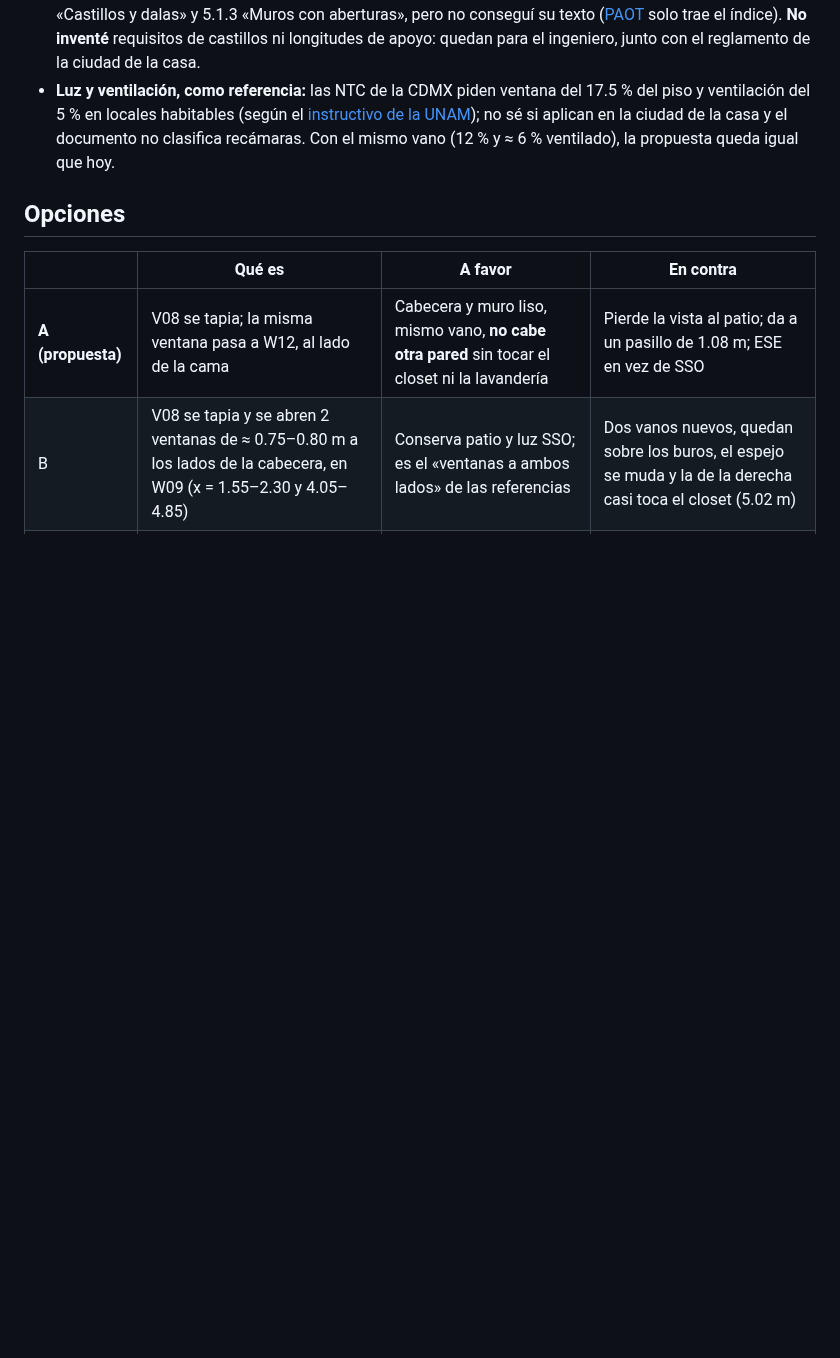
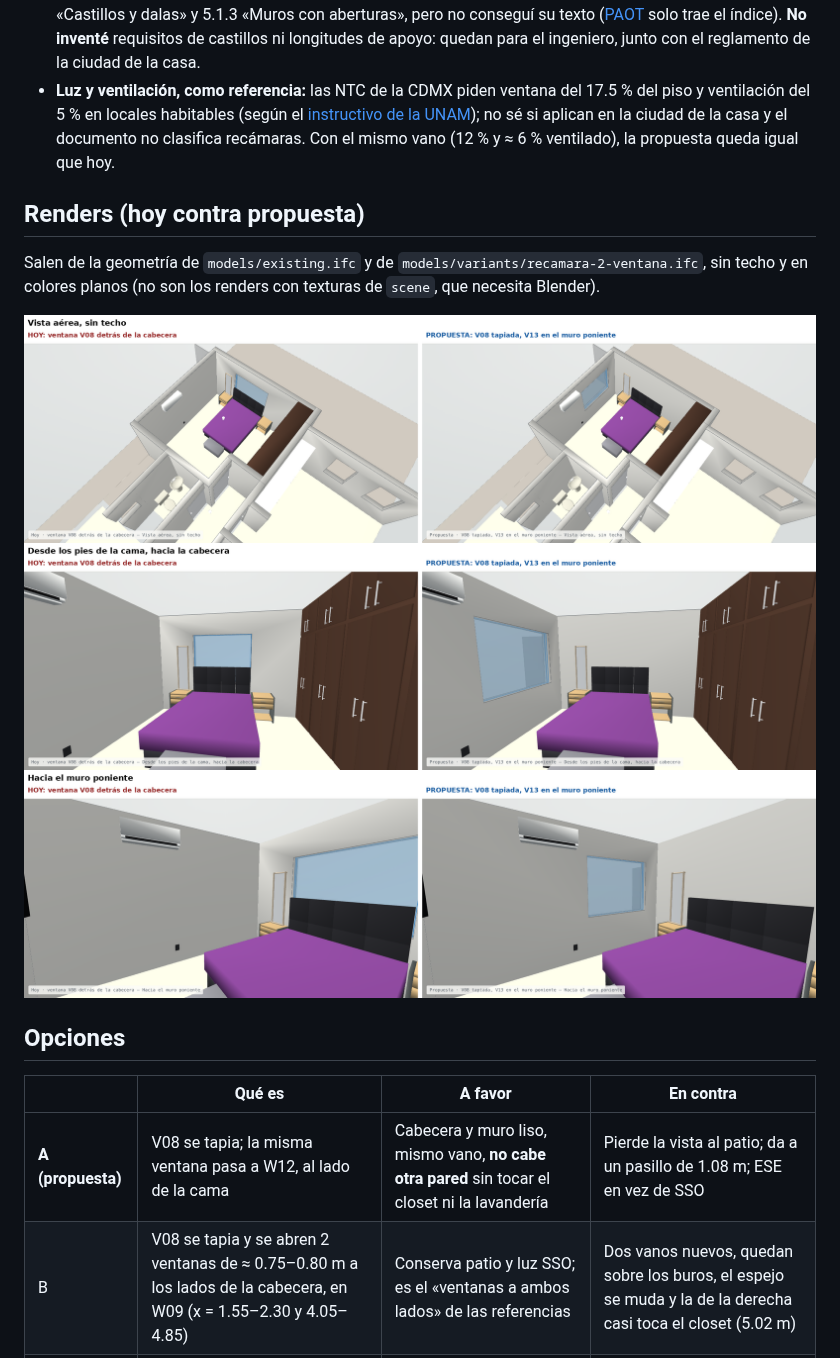
Before and after one commit to JohnatanDeLeon/house-digital-twin, a Markdown page: docs/analysis/08-recamara-2-ventana.md, the part around the change. Rendered like a GitHub page; pictures changed too: docs/analysis/08-render-aerea.png (added), docs/analysis/08-render-cabecera.png (added), docs/analysis/08-render-ventana.png (added); blank space fills up the shorter version.

Commit message:
docs(recamara-2): renders hoy contra propuesta desde los IFC
Co-Authored-By: Claude Sonnet 5.5 <noreply@anthropic.com>
Claude-Session: https://claude.ai/code/session_01YaGrrxdRcp4DNaEsKuikHT

```diff
--- a/docs/analysis/08-recamara-2-ventana.md
+++ b/docs/analysis/08-recamara-2-ventana.md
@@ -55,6 +55,15 @@ Reubicar la ventana que queda detrás del respaldo de la cama, después de inves
   ciudad de la casa y el documento no clasifica recámaras. Con el mismo vano (12 % y ≈ 6 % ventilado), la propuesta queda
   igual que hoy.
 
+## Renders (hoy contra propuesta)
+
+Salen de la geometría de `models/existing.ifc` y de `models/variants/recamara-2-ventana.ifc`, sin techo y en colores planos (no son los
+renders con texturas de `scene`, que necesita Blender).
+
+![Vista aérea](08-render-aerea.png)
+![Hacia la cabecera](08-render-cabecera.png)
+![Hacia el muro poniente](08-render-ventana.png)
+
 ## Opciones
 
 | | Qué es | A favor | En contra |
```
